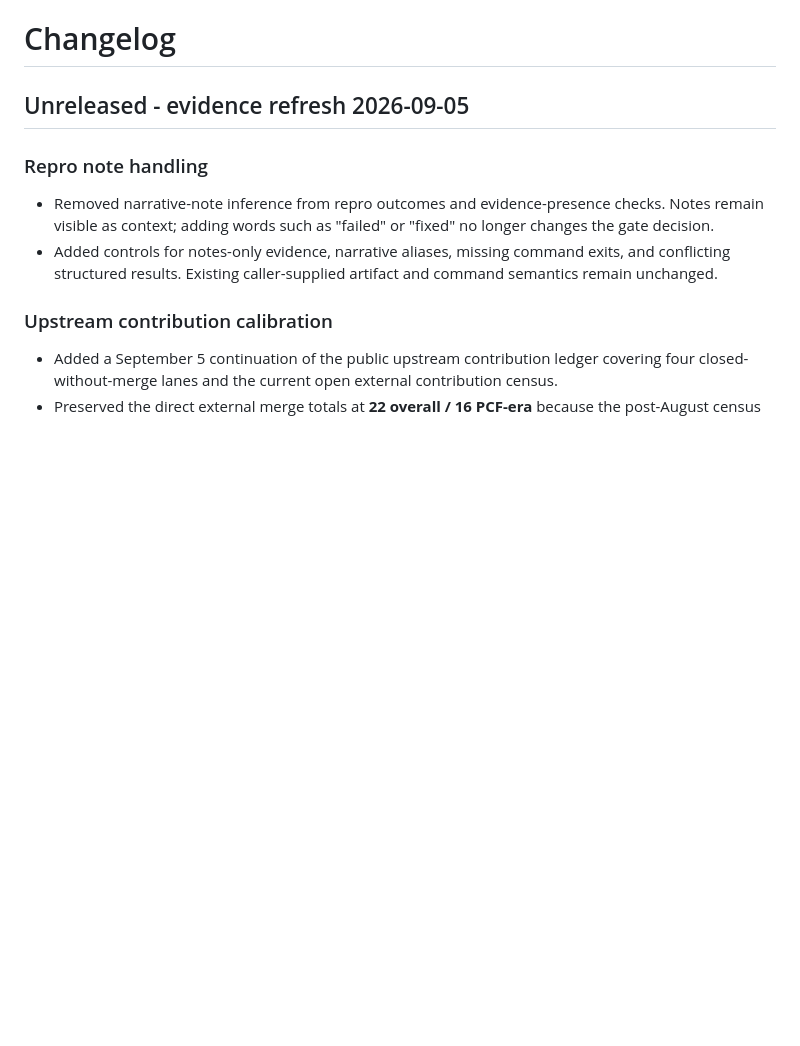
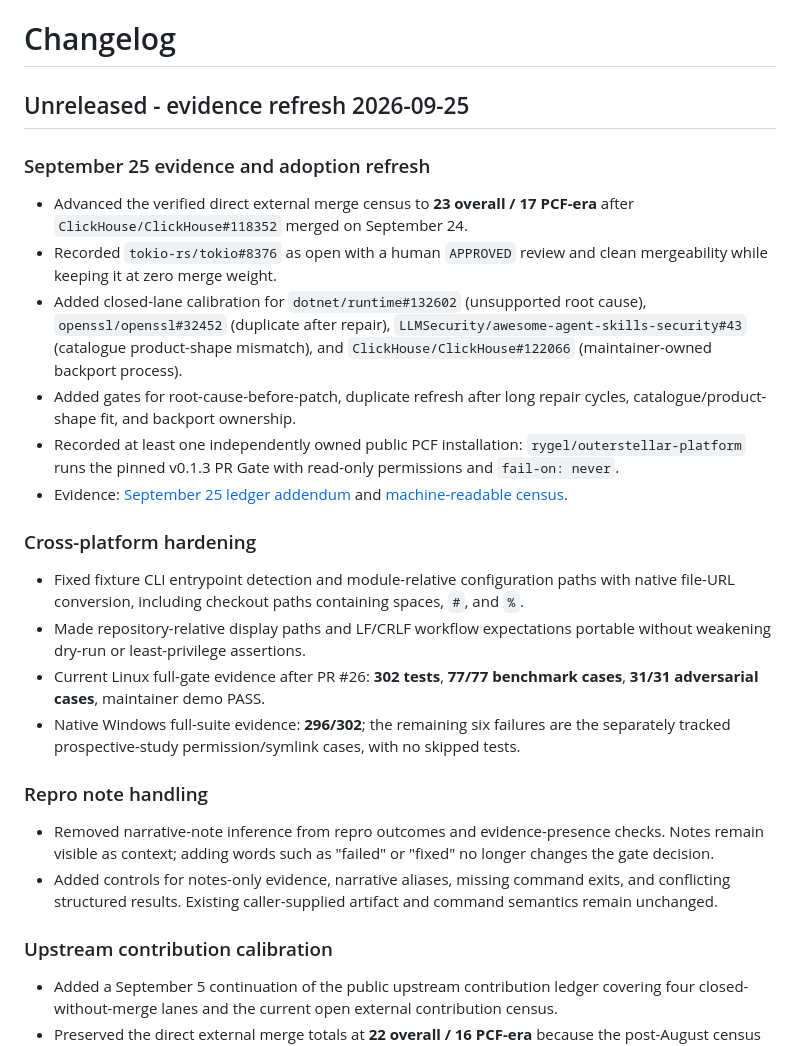
Before and after one commit to VrtxOmega/premature-contribution-firewall, a Markdown page: CHANGELOG.md, the part around the change. Drawn GitHub-style; blank space fills up the shorter version.

Commit message:
docs: record post-v0.2.0 hardening and adoption

```diff
--- a/CHANGELOG.md
+++ b/CHANGELOG.md
@@ -1,6 +1,22 @@
 # Changelog
 
-## Unreleased - evidence refresh 2026-09-05
+## Unreleased - evidence refresh 2026-09-25
+
+### September 25 evidence and adoption refresh
+
+- Advanced the verified direct external merge census to **23 overall / 17 PCF-era** after `ClickHouse/ClickHouse#118352` merged on September 24.
+- Recorded `tokio-rs/tokio#8376` as open with a human `APPROVED` review and clean mergeability while keeping it at zero merge weight.
+- Added closed-lane calibration for `dotnet/runtime#132602` (unsupported root cause), `openssl/openssl#32452` (duplicate after repair), `LLMSecurity/awesome-agent-skills-security#43` (catalogue product-shape mismatch), and `ClickHouse/ClickHouse#122066` (maintainer-owned backport process).
+- Added gates for root-cause-before-patch, duplicate refresh after long repair cycles, catalogue/product-shape fit, and backport ownership.
+- Recorded at least one independently owned public PCF installation: `rygel/outerstellar-platform` runs the pinned v0.1.3 PR Gate with read-only permissions and `fail-on: never`.
+- Evidence: [September 25 ledger addendum](docs/UPSTREAM_CONTRIBUTION_LEDGER_ADDENDUM_20260925.md) and [machine-readable census](docs/upstream-contribution-refresh-20260925.json).
+
+### Cross-platform hardening
+
+- Fixed fixture CLI entrypoint detection and module-relative configuration paths with native file-URL conversion, including checkout paths containing spaces, `#`, and `%`.
+- Made repository-relative display paths and LF/CRLF workflow expectations portable without weakening dry-run or least-privilege assertions.
+- Current Linux full-gate evidence after PR #26: **302 tests**, **77/77 benchmark cases**, **31/31 adversarial cases**, maintainer demo PASS.
+- Native Windows full-suite evidence: **296/302**; the remaining six failures are the separately tracked prospective-study permission/symlink cases, with no skipped tests.
 
 ### Repro note handling
 
```
